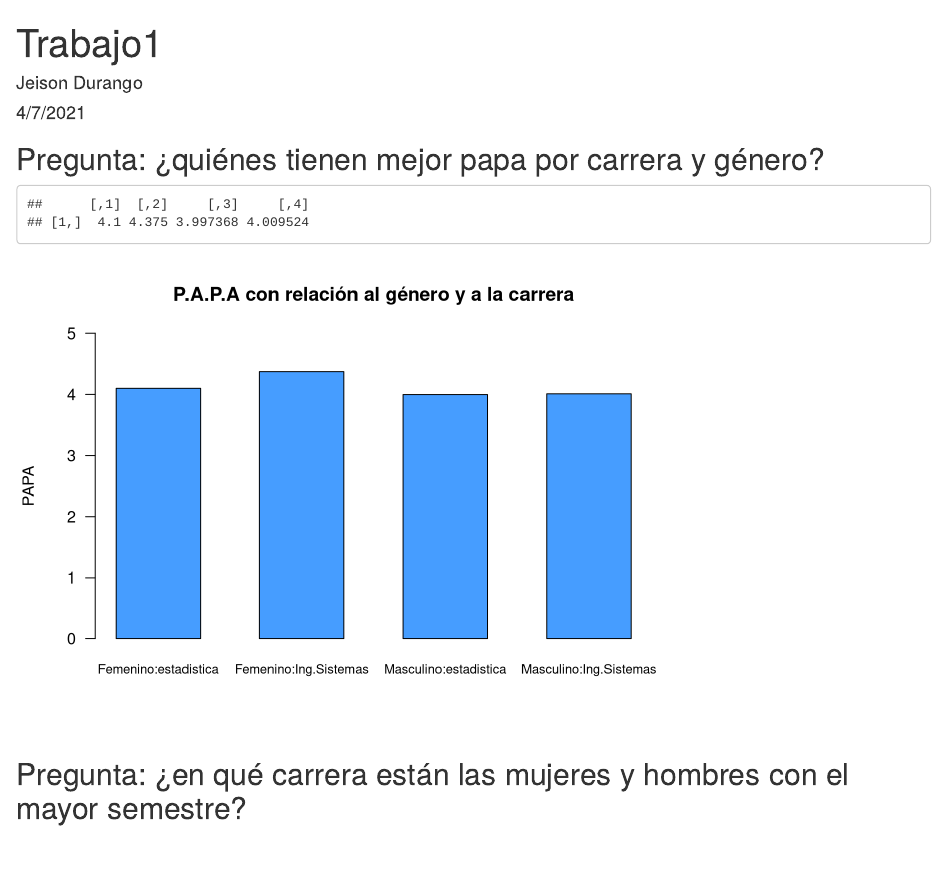
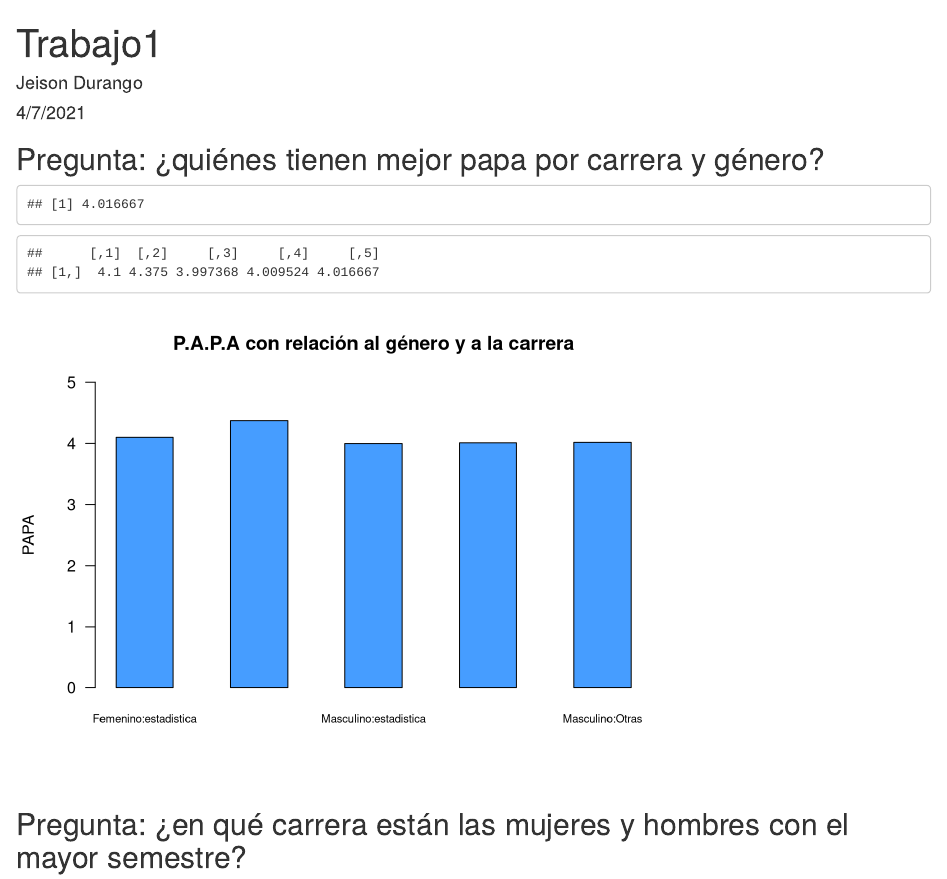
Before and after one commit to jdurangop/EDAED-2021-1-Trabajos-grupales, an R Markdown document (Trabajo 1/Trabajo1.Rmd): the page in a window 1100 px wide, from its top. Rendered offline with R 4.5, knitr and Pandoc, with nearby package versions.

Commit message:
Renombrar.
Renombrar las variables de menor frecuencia en carrera como "Otras"

````diff
--- a/Trabajo 1/Trabajo1.Rmd
+++ b/Trabajo 1/Trabajo1.Rmd
@@ -89,32 +89,47 @@ encuesta$Q27_PorcentDivisor[encuesta$Q27_PorcentDivisor == 0.5] <- 50
 ## Pregunta: ¿quiénes tienen mejor papa por carrera y género?
 
 ```{r}
+## Se crea una nueva base de datos solo con los datos de la pregunta.
+
+# Carrera, Genero, papa.
+
+baseCarGenPap <- encuesta[,c("Q01_Genero", "Q03_Carrera", "Q08_PAPA")]
+
+# Se cambia el nombre de las carreras de menor frecuencia en la base de datos por "Otras"
+
+baseCarGenPap$Q03_Carrera[baseCarGenPap$Q03_Carrera == "1 : Matemáticas" |
+                            baseCarGenPap$Q03_Carrera == "6 : Ingeniería industrial" |
+                            baseCarGenPap$Q03_Carrera == "5 : Ingeniería física" |
+                            baseCarGenPap$Q03_Carrera == "4 : Ingeniería administrativa"] <- "Otras"
+
 ## Filtros
-
-
 
 ## Filtro mujeres de estadistica.
 
-femeninoEstadistica <- encuesta %>%
-  filter(encuesta$Q01_Genero == "2 : Femenino" & encuesta$Q03_Carrera == "3 : Estadística")
+femeninoEstadistica <- baseCarGenPap %>%
+  filter(baseCarGenPap$Q01_Genero == "2 : Femenino" & encuesta$Q03_Carrera == "3 : Estadística")
 
 ## Filtro hombres de estadistica.
 
-masculinoEstadistica <- encuesta %>%
-  filter(encuesta$Q01_Genero == "1 : Masculino" & encuesta$Q03_Carrera == "3 : Estadística")
+masculinoEstadistica <- baseCarGenPap %>%
+  filter(baseCarGenPap$Q01_Genero == "1 : Masculino" & baseCarGenPap$Q03_Carrera == "3 : Estadística")
 
 ## Filtro mujeres de Sistemas.
 
-femeninoSistemas <- encuesta %>%
-  filter(encuesta$Q01_Genero == "2 : Femenino" & encuesta$Q03_Carrera == "2 : Ingeniería de sistemas e informática")
+femeninoSistemas <- baseCarGenPap %>%
+  filter(baseCarGenPap$Q01_Genero == "2 : Femenino" & baseCarGenPap$Q03_Carrera == "2 : Ingeniería de sistemas e informática")
 
 ## Filtro hombres de Sistemas.
 
-masculinoSistemas <- encuesta %>%
-  filter(encuesta$Q01_Genero == "1 : Masculino" & encuesta$Q03_Carrera == "2 : Ingeniería de sistemas e informática")
+masculinoSistemas <- baseCarGenPap %>%
+  filter(baseCarGenPap$Q01_Genero == "1 : Masculino" & baseCarGenPap$Q03_Carrera == "2 : Ingeniería de sistemas e informática")
 
+## Filtro Hombres otras
 
-## Las demas variables como son las carreras de Ingenieria Administrativa, Matematicas, Ingenieria Fisica y otras no se van a tomar en cuenta ya que la frecuencia de estas es menor comparadas con las demas (Estadistica e Ingenieria de Sistemas) y no se puede hacer un buen analisis con estas.
+masculinoOtras <- baseCarGenPap %>%
+  filter(baseCarGenPap$Q01_Genero == "1 : Masculino" & baseCarGenPap$Q03_Carrera == "Otras")
+
+## De la variable "Otras" no hay datos de genero Femenino
 
 ```
 
@@ -137,6 +152,12 @@ PromedioFemSistema <- mean(femeninoSistemas$Q08_PAPA)
 
 PromedioMasSistema <- mean(masculinoSistemas$Q08_PAPA)
 
+## Hombres Otras
+
+PromedioMasOtras <- mean(masculinoOtras$Q08_PAPA)
+
+PromedioMasOtras
+
 ```
 
 ```{r}
@@ -144,10 +165,10 @@ PromedioMasSistema <- mean(masculinoSistemas$Q08_PAPA)
 
 ## Se crea una matriz para poder hacer la grafica de barras.
 
-Tabla_datos <- t(matrix(cbind(PromedioFemEstadis, PromedioFemSistema, PromedioMasEstadis, PromedioMasSistema)))
+Tabla_datos <- t(matrix(cbind(PromedioFemEstadis, PromedioFemSistema, PromedioMasEstadis, PromedioMasSistema, PromedioMasOtras)))
 
 Tabla_datos
-  colnames(Tabla_datos) <- c("Femenino:estadistica", "Femenino:Ing.Sistemas", "Masculino:estadistica", "Masculino:Ing.Sistemas")
+  colnames(Tabla_datos) <- c("Femenino:estadistica", "Femenino:Ing.Sistemas", "Masculino:estadistica", "Masculino:Ing.Sistemas", "Masculino:Otras")
 
 
 barplot(Tabla_datos,
@@ -156,8 +177,9 @@ barplot(Tabla_datos,
         ylim = c(0, 5),
         ylab = "PAPA",
         main = "P.A.P.A con relación al género y a la carrera",
-        cex.names = 0.8,
-        space = c(0.7, 0.7, 0.7, 0.7))
+        cex.names = 0.7,
+        space = c(1, 1, 1, 1, 1),
+        las = 1)
 
 ```
 ## Pregunta: ¿en qué carrera están las mujeres y hombres con el mayor semestre?
````
Also changed, not shown: Trabajo 1/Trabajo1.Rmd (2 more changed lines).
